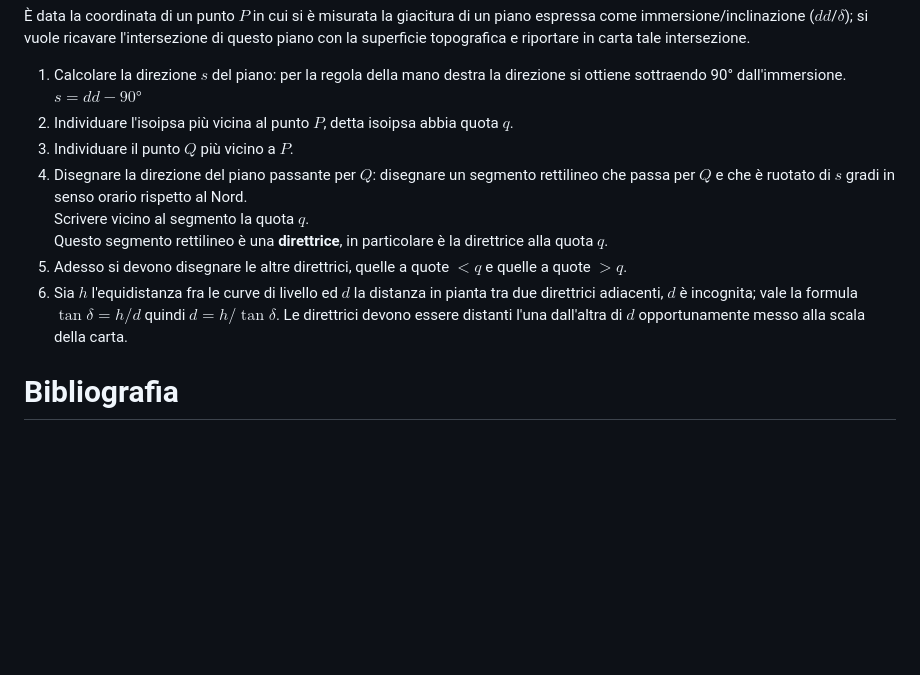
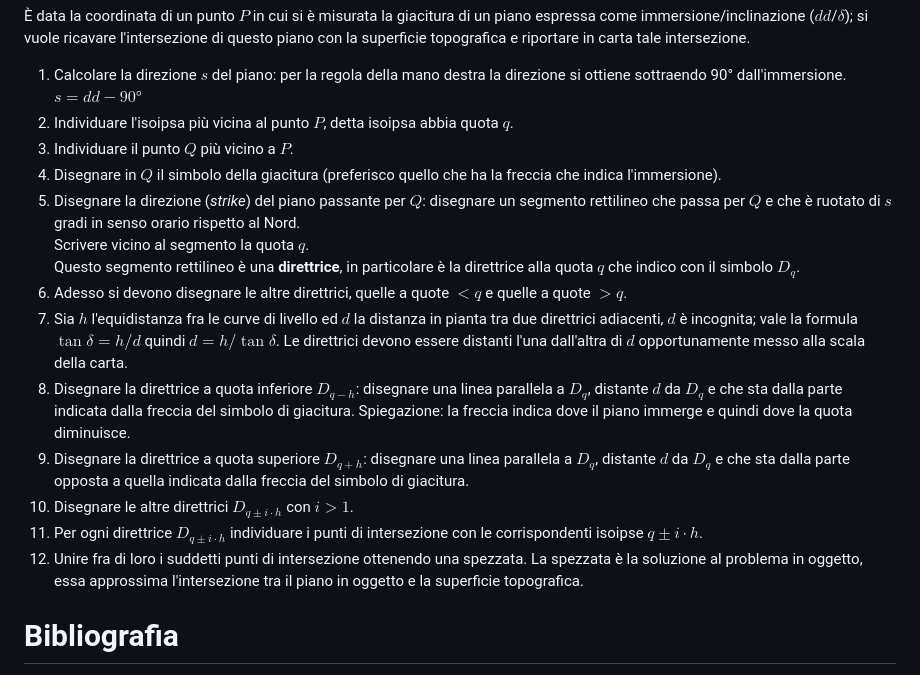
Before and after one commit to alessandro-gentilini/alessandro-gentilini.github.io, a Markdown page: geo/rilevamento_geologico/appunti.md, the part around the change. GitHub-like rendering; blank space fills up the shorter version.

Commit message:
aggiorno

```diff
--- a/geo/rilevamento_geologico/appunti.md
+++ b/geo/rilevamento_geologico/appunti.md
@@ -115,13 +115,18 @@ La superficie topografica è la funzione $z=f(x,y)$ dove $z$ è la quota, $x$ è
 $s=dd-90°$
 2) Individuare l'isoipsa più vicina al punto $P$, detta isoipsa abbia quota $q$.
 3) Individuare il punto $Q$ più vicino a $P$.
-4) Disegnare la direzione del piano passante per $Q$: disegnare un segmento rettilineo che passa per $Q$ e che è ruotato di $s$ gradi in senso orario rispetto al Nord.
+4) Disegnare in $Q$ il simbolo della giacitura (preferisco quello che ha la freccia che indica l'immersione).
+5) Disegnare la direzione (_strike_) del piano passante per $Q$: disegnare un segmento rettilineo che passa per $Q$ e che è ruotato di $s$ gradi in senso orario rispetto al Nord.
 Scrivere vicino al segmento la quota $q$.
-Questo segmento rettilineo è una **direttrice**, in particolare è la direttrice alla quota $q$.
-5) Adesso si devono disegnare le altre direttrici, quelle a quote $<q$ e quelle a quote $>q$.
-6) Sia $h$ l'equidistanza fra le curve di livello ed $d$ la distanza in pianta tra due direttrici adiacenti, $d$ è incognita; vale la formula $\tan\delta=h/d$ quindi $d=h/\tan\delta$. Le direttrici devono essere distanti l'una dall'altra di $d$ opportunamente messo alla scala della carta.
-
-
+Questo segmento rettilineo è una **direttrice**, in particolare è la direttrice alla quota $q$ che indico con il simbolo $D_q$.
+6) Adesso si devono disegnare le altre direttrici, quelle a quote $<q$ e quelle a quote $>q$.
+7) Sia $h$ l'equidistanza fra le curve di livello ed $d$ la distanza in pianta tra due direttrici adiacenti, $d$ è incognita; vale la formula $\tan\delta=h/d$ quindi $d=h/\tan\delta$. Le direttrici devono essere distanti l'una dall'altra di $d$ opportunamente messo alla scala della carta.
+8) Disegnare la direttrice a quota inferiore $D_{q-h}$: disegnare una linea parallela a $D_q$, distante $d$ da $D_q$ e che sta dalla parte indicata dalla freccia del simbolo di giacitura. Spiegazione: la freccia indica dove il piano immerge e quindi dove la quota diminuisce.
+9) Disegnare la direttrice a quota superiore $D_{q+h}$: disegnare una linea parallela a $D_q$, distante $d$ da $D_q$ e che sta dalla parte opposta a quella indicata dalla freccia del simbolo di giacitura.
+10) Disegnare le altre direttrici $D_{q\pm i\cdot h}$ con $i>1$.
+11) Per ogni direttrice $D_{q\pm i\cdot h}$ individuare i punti di intersezione con le corrispondenti isoipse $q\pm i\cdot h$.
+12) Unire fra di loro i suddetti punti di intersezione ottenendo una spezzata.
+La spezzata è la soluzione al problema in oggetto, essa approssima l'intersezione tra il piano in oggetto e la superficie topografica.
 
 
 
```
